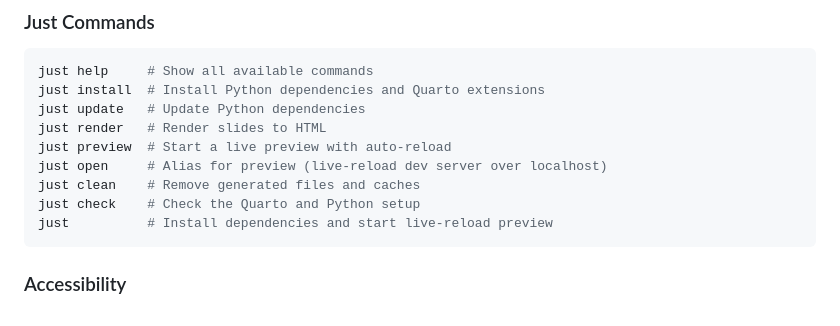
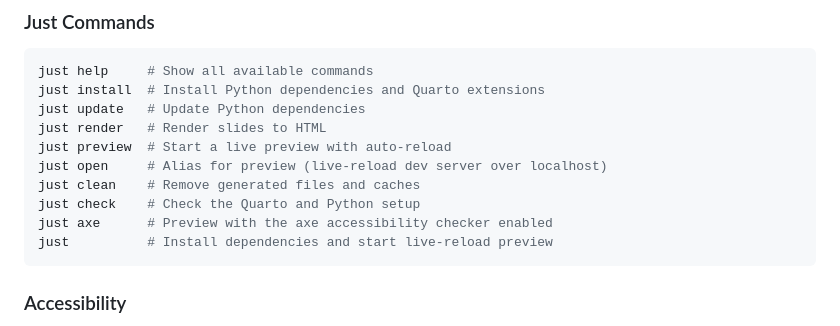
Before and after one commit to IndrajeetPatil/agentic-engineering-golden-rules, a Markdown page: README.md, the part around the change. Rendered like a GitHub page.

Commit message:
docs(readme): list the just axe recipe

````diff
--- a/README.md
+++ b/README.md
@@ -69,6 +69,7 @@ just preview  # Start a live preview with auto-reload
 just open     # Alias for preview (live-reload dev server over localhost)
 just clean    # Remove generated files and caches
 just check    # Check the Quarto and Python setup
+just axe      # Preview with the axe accessibility checker enabled
 just          # Install dependencies and start live-reload preview
 ```
 
````
